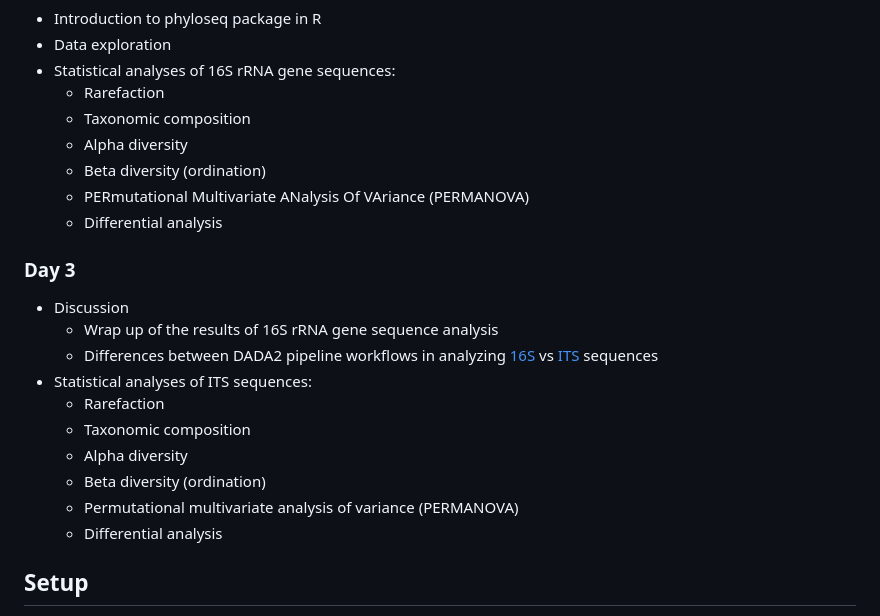
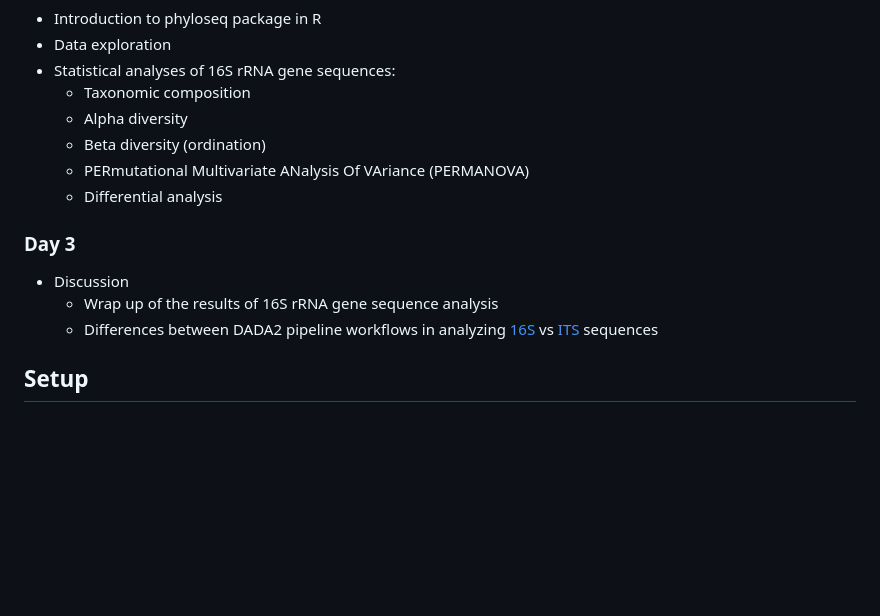
Before and after one commit to memoll/MicrobiomeBioinformaticsAnalysisWorkshop2023, a Markdown page: README.md, the part around the change. Drawn GitHub-style; blank space fills up the shorter version.

```diff
--- a/README.md
+++ b/README.md
@@ -54,7 +54,6 @@ This workshop covers the following material:
   - Introduction to phyloseq package in R
   - Data exploration
   - Statistical analyses of 16S rRNA gene sequences:
-    - Rarefaction
     - Taxonomic composition
     - Alpha diversity
     - Beta diversity (ordination)
@@ -68,13 +67,7 @@ This workshop covers the following material:
     - Differences between DADA2 pipeline workflows in analyzing
     <a href="https://benjjneb.github.io/dada2/tutorial.html">16S</a> vs
     <a href="https://benjjneb.github.io/dada2/ITS_workflow.html">ITS</a> sequences
-  - Statistical analyses of ITS sequences:
-    - Rarefaction
-    - Taxonomic composition
-    - Alpha diversity
-    - Beta diversity (ordination)
-    - Permutational multivariate analysis of variance (PERMANOVA)
-    - Differential analysis
+
 
 
 <h2 id="setup">Setup</h2>
```
